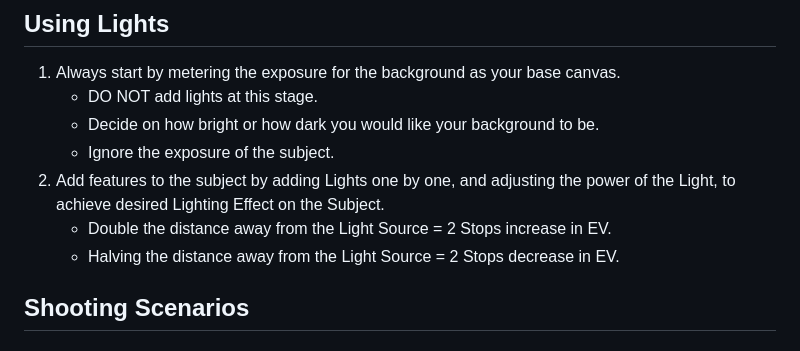
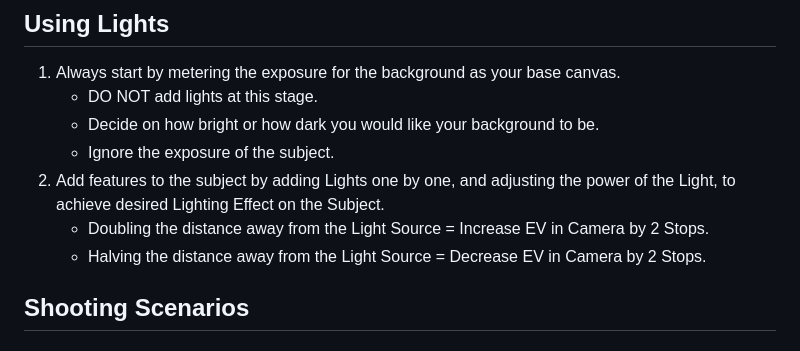
Before and after one commit to jerrywoo96/Camera, a Markdown page: Guide/content.md, the part around the change. Rendered like a GitHub page.

Commit message:
Clarify lighting effects in photography guide by updating distance-to-exposure value explanations

```diff
--- a/Guide/content.md
+++ b/Guide/content.md
@@ -458,8 +458,8 @@
    - Decide on how bright or how dark you would like your background to be.
    - Ignore the exposure of the subject.
 2. Add features to the subject by adding Lights one by one, and adjusting the power of the Light, to achieve desired Lighting Effect on the Subject.
-   - Double the distance away from the Light Source = 2 Stops increase in EV.
-   - Halving the distance away from the Light Source = 2 Stops decrease in EV.
+   - Doubling the distance away from the Light Source = Increase EV in Camera by 2 Stops.
+   - Halving the distance away from the Light Source = Decrease EV in Camera by 2 Stops.
 
 ## Shooting Scenarios<a name="shooting-scenarios"></a>
 
```
